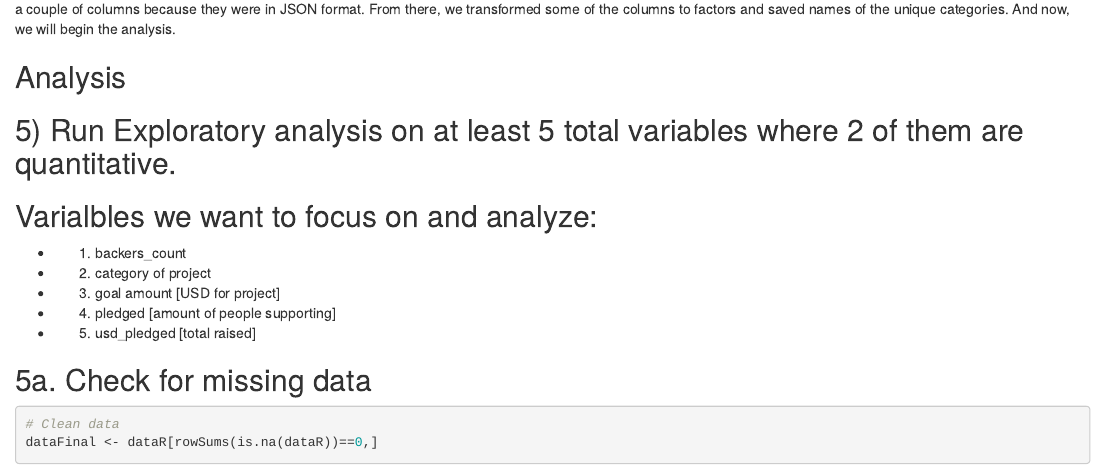
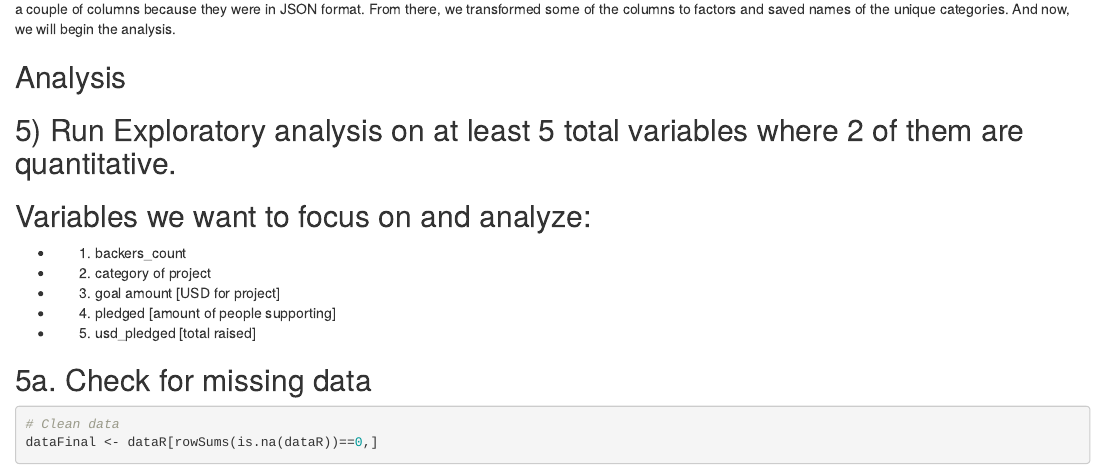
Before and after one commit to karanahuja5598/KickStarter-Analysis, an R Markdown document (STAT 382 Final Project.Rmd): the page in a window 1100 px wide, from 2750 px down. Rendered offline with R 4.5, knitr and Pandoc, with nearby package versions; some code elsewhere in the file could not run offline.

Commit message:
final :fire:

```diff
--- a/STAT 382 Final Project.Rmd
+++ b/STAT 382 Final Project.Rmd
@@ -109,7 +109,7 @@ And now, we will begin the analysis.
 
 ## 5)	Run Exploratory analysis on at least 5 total variables where 2 of them are quantitative.
 
-## Varialbles we want to focus on and analyze:
+## Variables we want to focus on and analyze:
 - (1) backers_count
 - (2) category of project
 - (3) goal amount [USD for project]
```
Also changed, not shown: STAT-382-Final-Project.html.
